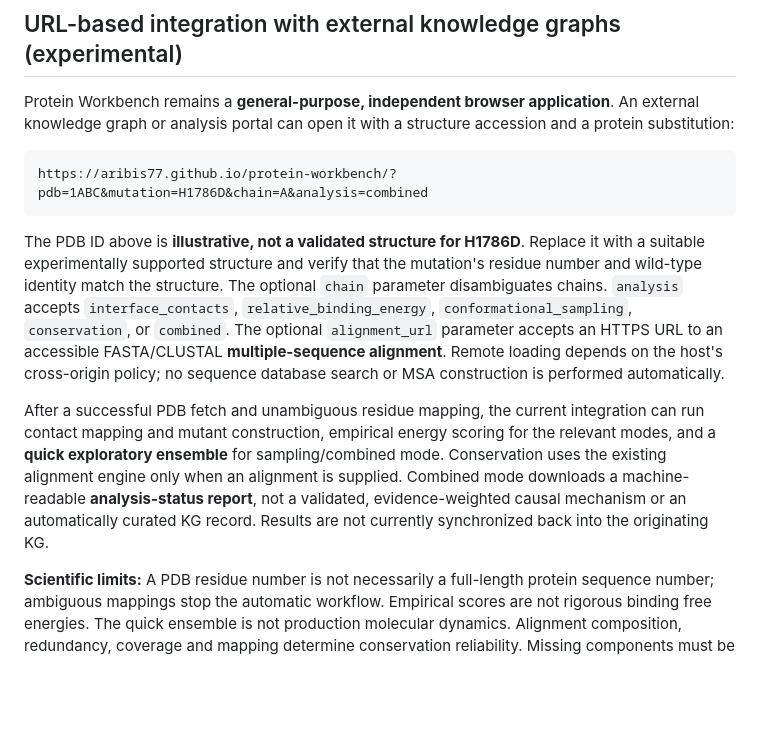
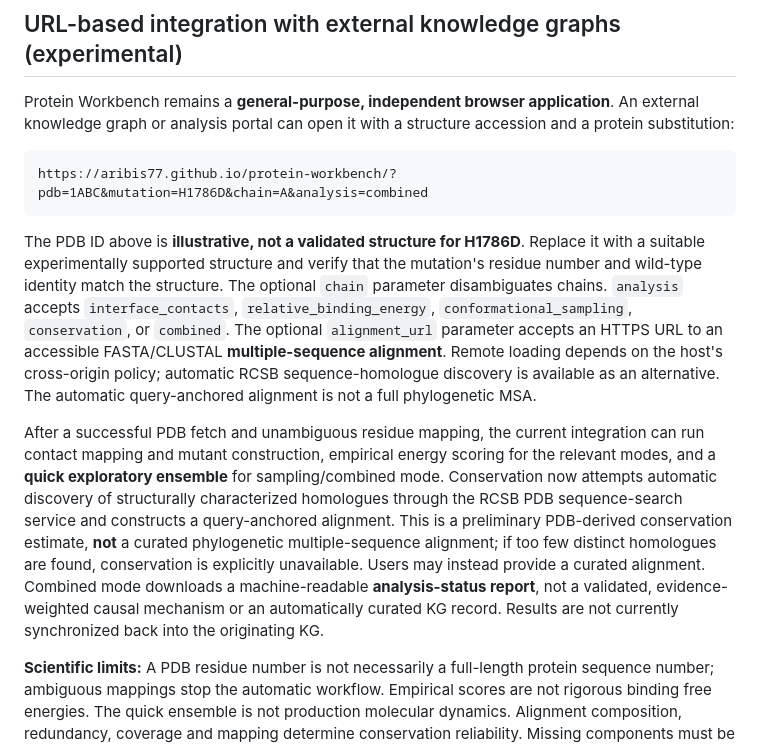
Before and after one commit to aribis77/protein-workbench, a Markdown page: README.md, the part around the change. GitHub-like rendering; blank space fills up the shorter version.

Commit message:
Document automatic structure-homologue conservation and methodological limitations

````diff
--- a/README.md
+++ b/README.md
@@ -18,9 +18,9 @@ Protein Workbench remains a **general-purpose, independent browser application**
 https://aribis77.github.io/protein-workbench/?pdb=1ABC&mutation=H1786D&chain=A&analysis=combined
 ```
 
-The PDB ID above is **illustrative, not a validated structure for H1786D**. Replace it with a suitable experimentally supported structure and verify that the mutation's residue number and wild-type identity match the structure. The optional `chain` parameter disambiguates chains. `analysis` accepts `interface_contacts`, `relative_binding_energy`, `conformational_sampling`, `conservation`, or `combined`. The optional `alignment_url` parameter accepts an HTTPS URL to an accessible FASTA/CLUSTAL **multiple-sequence alignment**. Remote loading depends on the host's cross-origin policy; no sequence database search or MSA construction is performed automatically.
+The PDB ID above is **illustrative, not a validated structure for H1786D**. Replace it with a suitable experimentally supported structure and verify that the mutation's residue number and wild-type identity match the structure. The optional `chain` parameter disambiguates chains. `analysis` accepts `interface_contacts`, `relative_binding_energy`, `conformational_sampling`, `conservation`, or `combined`. The optional `alignment_url` parameter accepts an HTTPS URL to an accessible FASTA/CLUSTAL **multiple-sequence alignment**. Remote loading depends on the host's cross-origin policy; automatic RCSB sequence-homologue discovery is available as an alternative. The automatic query-anchored alignment is not a full phylogenetic MSA.
 
-After a successful PDB fetch and unambiguous residue mapping, the current integration can run contact mapping and mutant construction, empirical energy scoring for the relevant modes, and a **quick exploratory ensemble** for sampling/combined mode. Conservation uses the existing alignment engine only when an alignment is supplied. Combined mode downloads a machine-readable **analysis-status report**, not a validated, evidence-weighted causal mechanism or an automatically curated KG record. Results are not currently synchronized back into the originating KG.
+After a successful PDB fetch and unambiguous residue mapping, the current integration can run contact mapping and mutant construction, empirical energy scoring for the relevant modes, and a **quick exploratory ensemble** for sampling/combined mode. Conservation now attempts automatic discovery of structurally characterized homologues through the RCSB PDB sequence-search service and constructs a query-anchored alignment. This is a preliminary PDB-derived conservation estimate, **not** a curated phylogenetic multiple-sequence alignment; if too few distinct homologues are found, conservation is explicitly unavailable. Users may instead provide a curated alignment. Combined mode downloads a machine-readable **analysis-status report**, not a validated, evidence-weighted causal mechanism or an automatically curated KG record. Results are not currently synchronized back into the originating KG.
 
 **Scientific limits:** A PDB residue number is not necessarily a full-length protein sequence number; ambiguous mappings stop the automatic workflow. Empirical scores are not rigorous binding free energies. The quick ensemble is not production molecular dynamics. Alignment composition, redundancy, coverage and mapping determine conservation reliability. Missing components must be reported as not evaluated. Always review output and provenance before using it in a manuscript.
 
````
